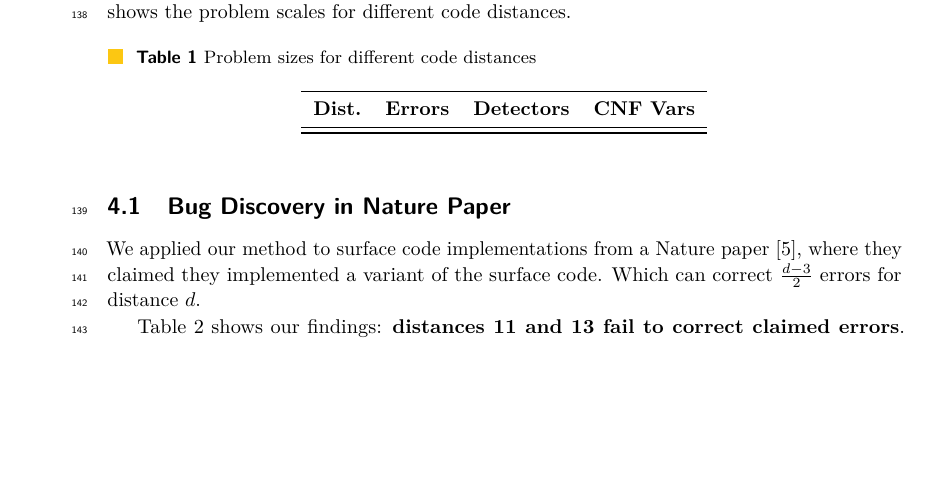
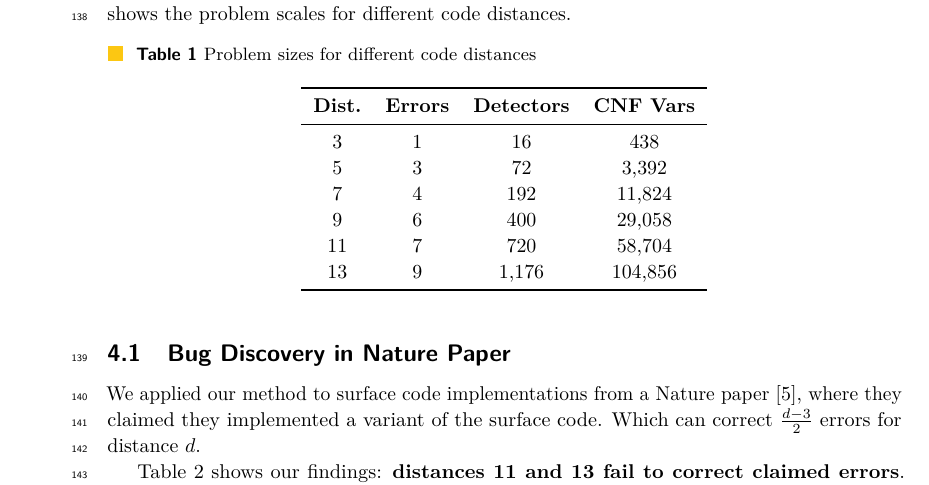
Before and after one commit to liupengy19/surface_code_sat, a LaTeX paper (final_report/report.tex): part of page 4 of 8, cut so that both start at the same text, the shorter picture padded with empty space. Compiled offline with pdfLaTeX.

Commit message:
update report

```diff
--- a/final_report/report.tex
+++ b/final_report/report.tex
@@ -293,7 +293,12 @@ code distances.
     \toprule
     \textbf{Dist.} & \textbf{Errors} & \textbf{Detectors} & \textbf{CNF Vars} \\
     \midrule
-    % TODO: fill in data
+    3 & 1 & 16 & 438 \\
+    5 & 3 & 72 & 3,392 \\
+    7 & 4 & 192 & 11,824 \\
+    9 & 6 & 400 & 29,058 \\
+    11 & 7 & 720 & 58,704 \\
+    13 & 9 & 1,176 & 104,856 \\
     \bottomrule
   \end{tabular}
 \end{table}
```
Also changed, not shown: final_report/report.tex (17 more changed lines).
